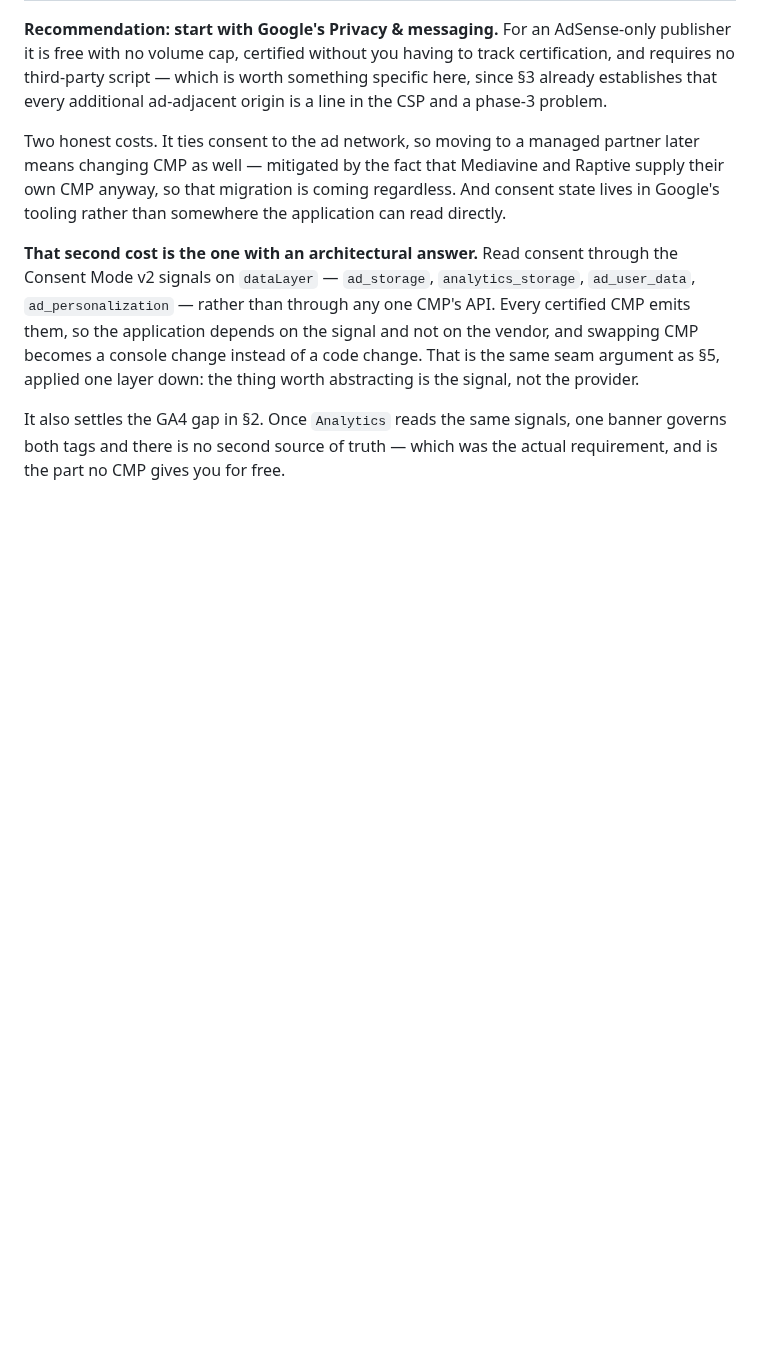
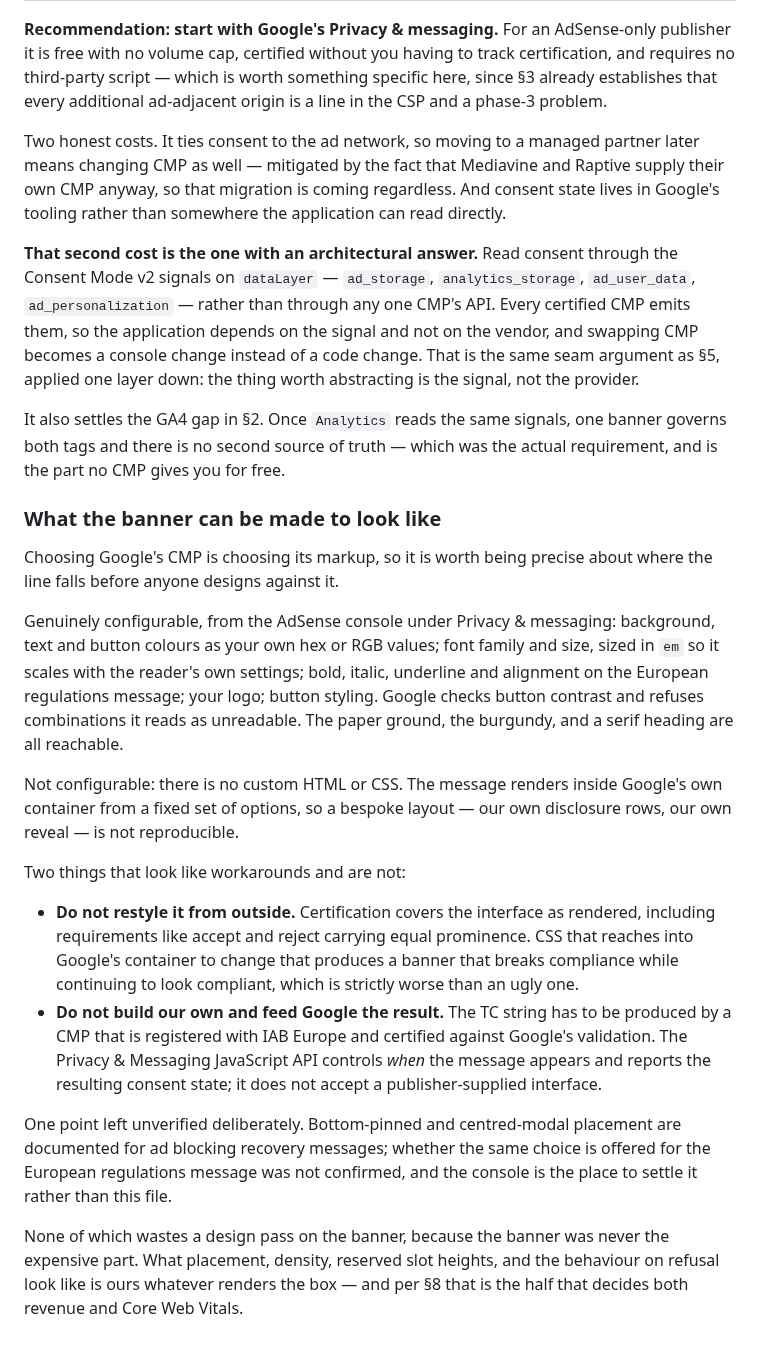
Before and after one commit to tiualvin/beyond-every-art, a Markdown page: docs/ADVERTISING.md, the part around the change. Drawn GitHub-style; blank space fills up the shorter version.

Commit message:
Record how far Google's consent message can be themed
Section 9 recommends Google's Privacy & messaging without saying what
adopting it commits the design to, which is the question that came back
first: can the banner look like ours.

Colours, font family and size, emphasis, alignment, logo and button
styling are all configurable, so the palette and a serif heading are
reachable. Custom HTML and CSS are not — the message renders from a fixed
set of options inside Google's container.

The two apparent workarounds are both worse than the constraint. Reaching
into Google's container with CSS can change things certification covers,
such as accept and reject carrying equal prominence, which yields a
banner that fails compliance while still looking compliant. Building our
own interface cannot work at all: the TC string has to come from a CMP
registered with IAB Europe and certified against Google's validation, and
the Privacy & Messaging API reports consent state rather than accepting a
publisher-supplied UI.

Bottom-pinned placement is left explicitly unverified. It is documented
for ad blocking recovery messages and was not confirmed for the European
regulations message, and guessing in a file that gets trusted later is
how the stale claims in tests/docs/drift.test.ts got there.

Co-Authored-By: Claude Opus 5 <noreply@anthropic.com>
Claude-Session: https://claude.ai/code/session_01Jg4bkNvHw7UfQ4M9V6qYpk

```diff
--- a/docs/ADVERTISING.md
+++ b/docs/ADVERTISING.md
@@ -479,3 +479,43 @@ one layer down: the thing worth abstracting is the signal, not the provider.
 It also settles the GA4 gap in §2. Once `Analytics` reads the same signals, one
 banner governs both tags and there is no second source of truth — which was the
 actual requirement, and is the part no CMP gives you for free.
+
+### What the banner can be made to look like
+
+Choosing Google's CMP is choosing its markup, so it is worth being precise about
+where the line falls before anyone designs against it.
+
+Genuinely configurable, from the AdSense console under Privacy & messaging:
+background, text and button colours as your own hex or RGB values; font family
+and size, sized in `em` so it scales with the reader's own settings; bold,
+italic, underline and alignment on the European regulations message; your logo;
+button styling. Google checks button contrast and refuses combinations it reads
+as unreadable. The paper ground, the burgundy, and a serif heading are all
+reachable.
+
+Not configurable: there is no custom HTML or CSS. The message renders inside
+Google's own container from a fixed set of options, so a bespoke layout — our
+own disclosure rows, our own reveal — is not reproducible.
+
+Two things that look like workarounds and are not:
+
+- **Do not restyle it from outside.** Certification covers the interface as
+  rendered, including requirements like accept and reject carrying equal
+  prominence. CSS that reaches into Google's container to change that produces
+  a banner that breaks compliance while continuing to look compliant, which is
+  strictly worse than an ugly one.
+- **Do not build our own and feed Google the result.** The TC string has to be
+  produced by a CMP that is registered with IAB Europe and certified against
+  Google's validation. The Privacy & Messaging JavaScript API controls _when_
+  the message appears and reports the resulting consent state; it does not
+  accept a publisher-supplied interface.
+
+One point left unverified deliberately. Bottom-pinned and centred-modal
+placement are documented for ad blocking recovery messages; whether the same
+choice is offered for the European regulations message was not confirmed, and
+the console is the place to settle it rather than this file.
+
+None of which wastes a design pass on the banner, because the banner was never
+the expensive part. What placement, density, reserved slot heights, and the
+behaviour on refusal look like is ours whatever renders the box — and per §8
+that is the half that decides both revenue and Core Web Vitals.
```
